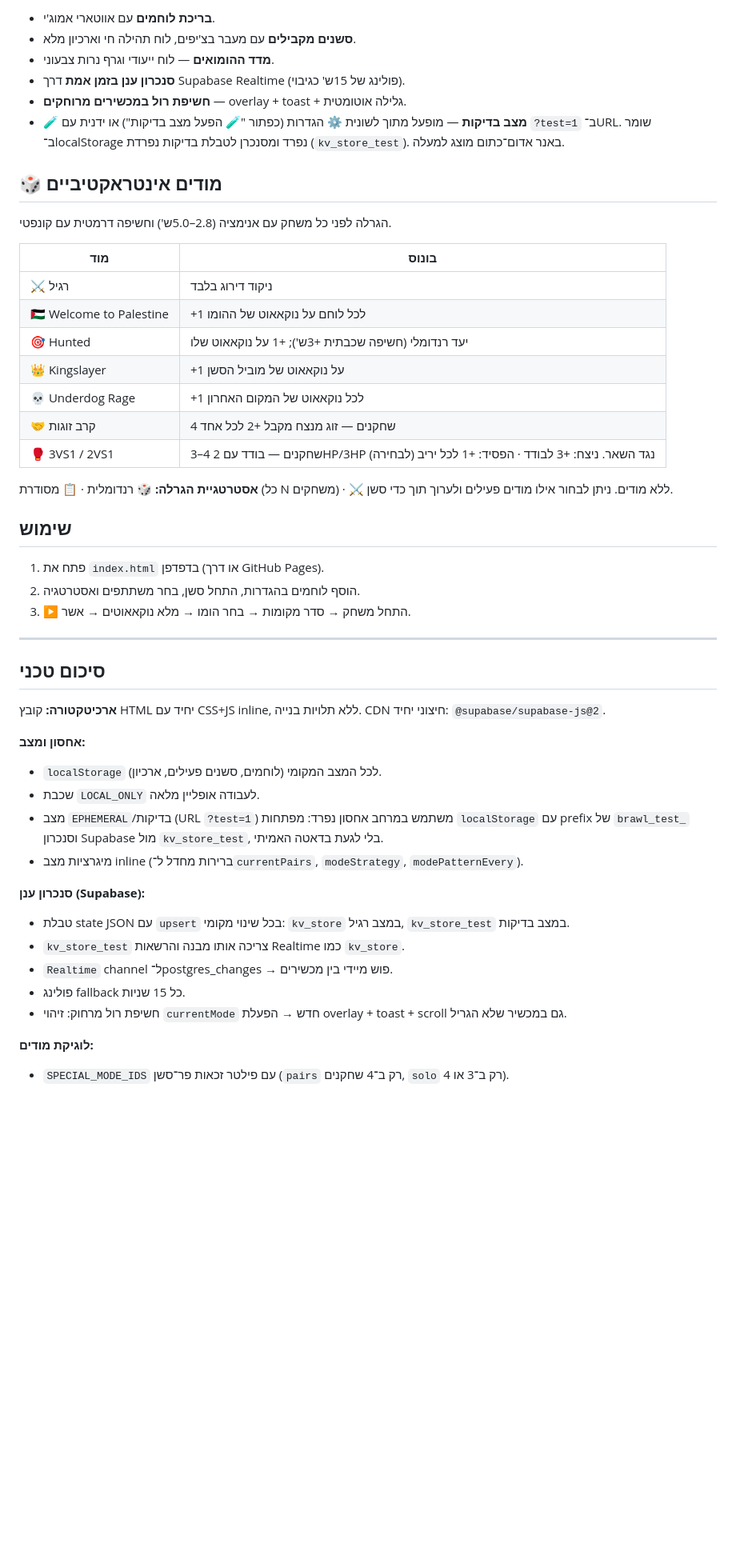
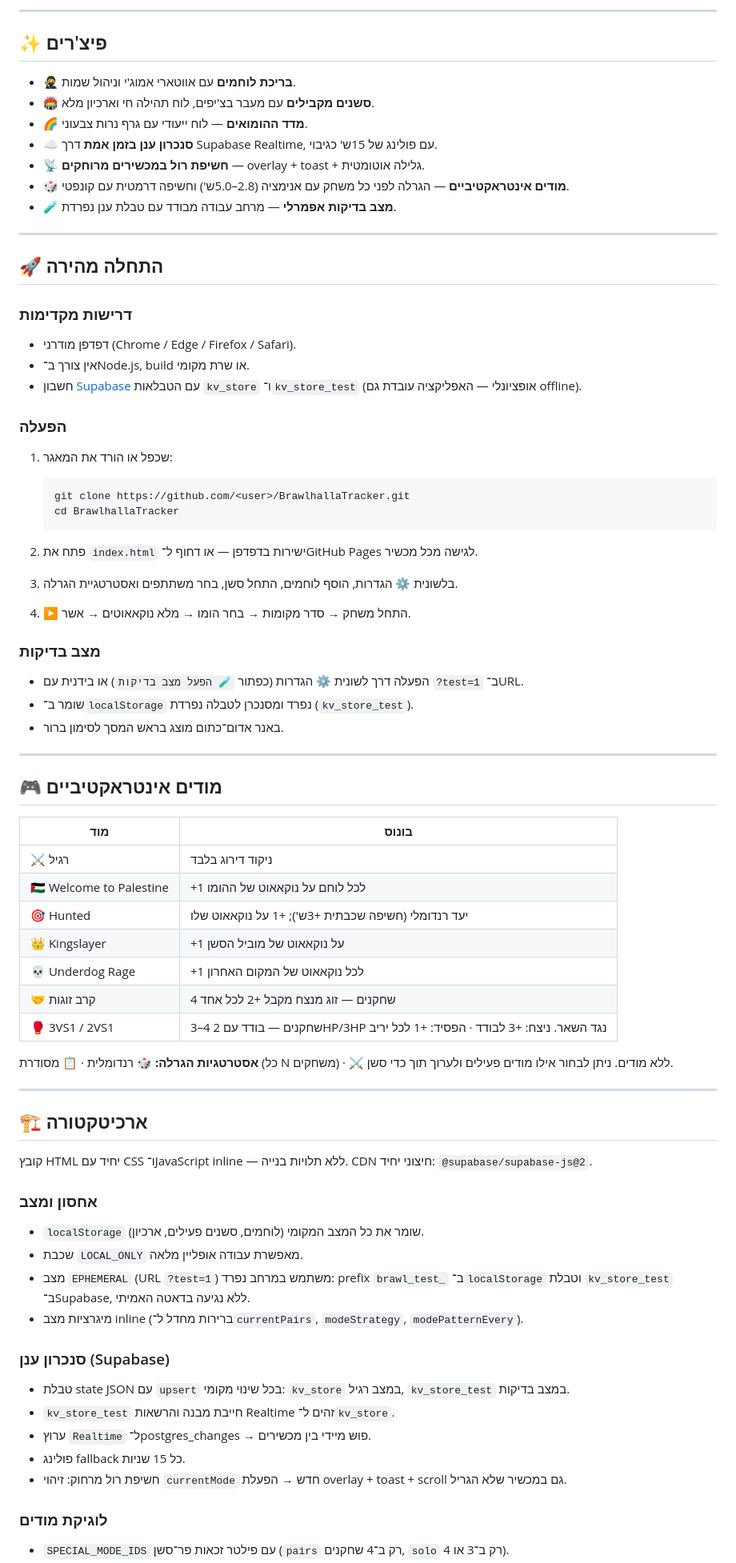
Before and after one commit to avitantal/BrawlhallaTracker, a Markdown page: README.md, the part around one of its changes. Shown at 80% size. GitHub-like rendering; blank space fills up the shorter version.

Commit message:
Rewrite README using readme-generator webapp template
Restructured with badges, Getting Started, Deployment, and project
structure sections while preserving the original Hebrew content.

Co-Authored-By: Claude Opus 4.7 <noreply@anthropic.com>

````diff
--- a/README.md
+++ b/README.md
@@ -6,14 +9,49 @@
 
-- **בריכת לוחמים** עם אווטארי אמוג'י.
-- **סשנים מקבילים** עם מעבר בצ'יפים, לוח תהילה חי וארכיון מלא.
-- **מדד ההומואים** — לוח ייעודי וגרף נרות צבעוני.
-- **סנכרון ענן בזמן אמת** דרך Supabase Realtime (פולינג של 15ש' כגיבוי).
-- **חשיפת רול במכשירים מרוחקים** — overlay + toast + גלילה אוטומטית.
-- **🧪 מצב בדיקות** — מופעל מתוך לשונית ⚙️ הגדרות (כפתור "🧪 הפעל מצב בדיקות") או ידנית עם `?test=1` ב־URL. שומר ב־localStorage נפרד ומסנכרן לטבלת בדיקות נפרדת (`kv_store_test`). באנר אדום־כתום מוצג למעלה.
+---
 
-## 🎲 מודים אינטראקטיביים
+## ✨ פיצ'רים
 
-הגרלה לפני כל משחק עם אנימציה (2.8–5.0ש') וחשיפה דרמטית עם קונפטי.
+- 🥷 **בריכת לוחמים** עם אווטארי אמוג'י וניהול שמות.
+- 🏟️ **סשנים מקבילים** עם מעבר בצ'יפים, לוח תהילה חי וארכיון מלא.
+- 🌈 **מדד ההומואים** — לוח ייעודי עם גרף נרות צבעוני.
+- ☁️ **סנכרון ענן בזמן אמת** דרך Supabase Realtime, עם פולינג של 15ש' כגיבוי.
+- 📡 **חשיפת רול במכשירים מרוחקים** — overlay + toast + גלילה אוטומטית.
+- 🎲 **מודים אינטראקטיביים** — הגרלה לפני כל משחק עם אנימציה (2.8–5.0ש') וחשיפה דרמטית עם קונפטי.
+- 🧪 **מצב בדיקות אפמרלי** — מרחב עבודה מבודד עם טבלת ענן נפרדת.
+
+---
+
+## 🚀 התחלה מהירה
+
+### דרישות מקדימות
+
+- דפדפן מודרני (Chrome / Edge / Firefox / Safari).
+- אין צורך ב־Node.js, build או שרת מקומי.
+- חשבון [Supabase](https://supabase.com) עם הטבלאות `kv_store` ו־`kv_store_test` (אופציונלי — האפליקציה עובדת גם offline).
+
+### הפעלה
+
+1. שכפל או הורד את המאגר:
+   ```bash
+   git clone https://github.com/<user>/BrawlhallaTracker.git
+   cd BrawlhallaTracker
+   ```
+
+2. פתח את `index.html` ישירות בדפדפן — או דחוף ל־GitHub Pages לגישה מכל מכשיר.
+
+3. בלשונית ⚙️ הגדרות, הוסף לוחמים, התחל סשן, בחר משתתפים ואסטרטגיית הגרלה.
+
+4. ▶️ התחל משחק → סדר מקומות → בחר הומו → מלא נוקאאוטים → אשר.
+
+### מצב בדיקות
+
+- הפעלה דרך לשונית ⚙️ הגדרות (כפתור `🧪 הפעל מצב בדיקות`) או בידנית עם `?test=1` ב־URL.
+- שומר ב־`localStorage` נפרד ומסנכרן לטבלה נפרדת (`kv_store_test`).
+- באנר אדום־כתום מוצג בראש המסך לסימון ברור.
+
+---
+
+## 🎮 מודים אינטראקטיביים
 
 | מוד | בונוס |
 |---|---|
@@ -23,34 +61,31 @@
 | 👑 Kingslayer | +1 על נוקאאוט של מוביל הסשן |
 | 💀 Underdog Rage | +1 לכל נוקאאוט של המקום האחרון |
 | 🤝 קרב זוגות | 4 שחקנים — זוג מנצח מקבל +2 לכל אחד |
-| 🥊 3VS1 / 2VS1 | 3–4 שחקנים — בודד עם 2HP/3HP (לבחירה) נגד השאר. ניצח: +3 לבודד · הפסיד: +1 לכל יריב |
+| 🥊 3VS1 / 2VS1 | 3–4 שחקנים — בודד עם 2HP/3HP נגד השאר. ניצח: +3 לבודד · הפסיד: +1 לכל יריב |
 
-**אסטרטגיית הגרלה:** 🎲 רנדומלית · 📋 מסודרת (כל N משחקים) · ⚔️ ללא מודים. ניתן לבחור אילו מודים פעילים ולערוך תוך כדי סשן.
-
-## שימוש
-
-1. פתח את `index.html` בדפדפן (או דרך GitHub Pages).
-2. הוסף לוחמים בהגדרות, התחל סשן, בחר משתתפים ואסטרטגיה.
-3. ▶️ התחל משחק → סדר מקומות → בחר הומו → מלא נוקאאוטים → אשר.
+**אסטרטגיות הגרלה:** 🎲 רנדומלית · 📋 מסודרת (כל N משחקים) · ⚔️ ללא מודים. ניתן לבחור אילו מודים פעילים ולערוך תוך כדי סשן.
 
 ---
 
-## סיכום טכני
+## 🏗️ ארכיטקטורה
 
-**ארכיטקטורה:** קובץ HTML יחיד עם CSS+JS inline, ללא תלויות בנייה. CDN חיצוני יחיד: `@supabase/supabase-js@2`.
+קובץ HTML יחיד עם CSS ו־JavaScript inline — ללא תלויות בנייה. CDN חיצוני יחיד: `@supabase/supabase-js@2`.
 
-**אחסון ומצב:**
-- `localStorage` לכל המצב המקומי (לוחמים, סשנים פעילים, ארכיון).
-- שכבת `LOCAL_ONLY` לעבודה אופליין מלאה.
-- מצב `EPHEMERAL`/בדיקות (URL `?test=1`) משתמש במרחב אחסון נפרד: מפתחות `localStorage` עם prefix של `brawl_test_` וסנכרון Supabase מול `kv_store_test`, בלי לגעת בדאטה האמיתי.
+### אחסון ומצב
+
+- `localStorage` שומר את כל המצב המקומי (לוחמים, סשנים פעילים, ארכיון).
+- שכבת `LOCAL_ONLY` מאפשרת עבודה אופליין מלאה.
+- מצב `EPHEMERAL` (URL `?test=1`) משתמש במרחב נפרד: prefix `brawl_test_` ב־`localStorage` וטבלת `kv_store_test` ב־Supabase, ללא נגיעה בדאטה האמיתי.
 - מיגרציות מצב inline (ברירות מחדל ל־`currentPairs`, `modeStrategy`, `modePatternEvery`).
 
-**סנכרון ענן (Supabase):**
+### סנכרון ענן (Supabase)
+
 - טבלת state JSON עם `upsert` בכל שינוי מקומי: `kv_store` במצב רגיל, `kv_store_test` במצב בדיקות.
-- `kv_store_test` צריכה אותו מבנה והרשאות Realtime כמו `kv_store`.
-- `Realtime` channel ל־postgres_changes → פוש מיידי בין מכשירים.
+- `kv_store_test` חייבת מבנה והרשאות Realtime זהים ל־`kv_store`.
+- ערוץ `Realtime` ל־postgres_changes → פוש מיידי בין מכשירים.
 - פולינג fallback כל 15 שניות.
 - חשיפת רול מרחוק: זיהוי `currentMode` חדש → הפעלת overlay + toast + scroll גם במכשיר שלא הגריל.
 
-**לוגיקת מודים:**
+### לוגיקת מודים
+
 - `SPECIAL_MODE_IDS` עם פילטר זכאות פר־סשן (`pairs` רק ב־4 שחקנים, `solo` רק ב־3 או 4).
````
Also changed, not shown: other parts of README.md (+48 -9 lines).
